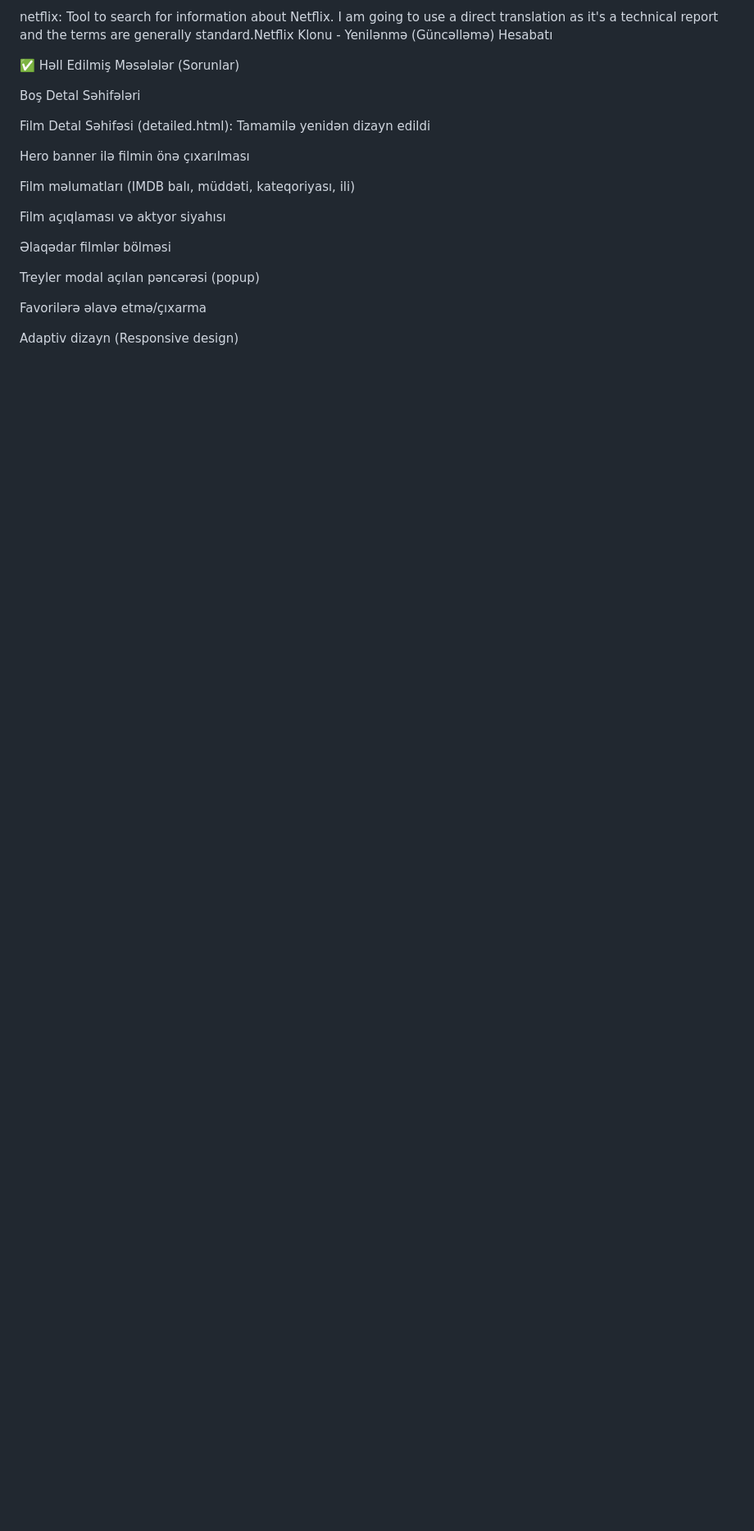
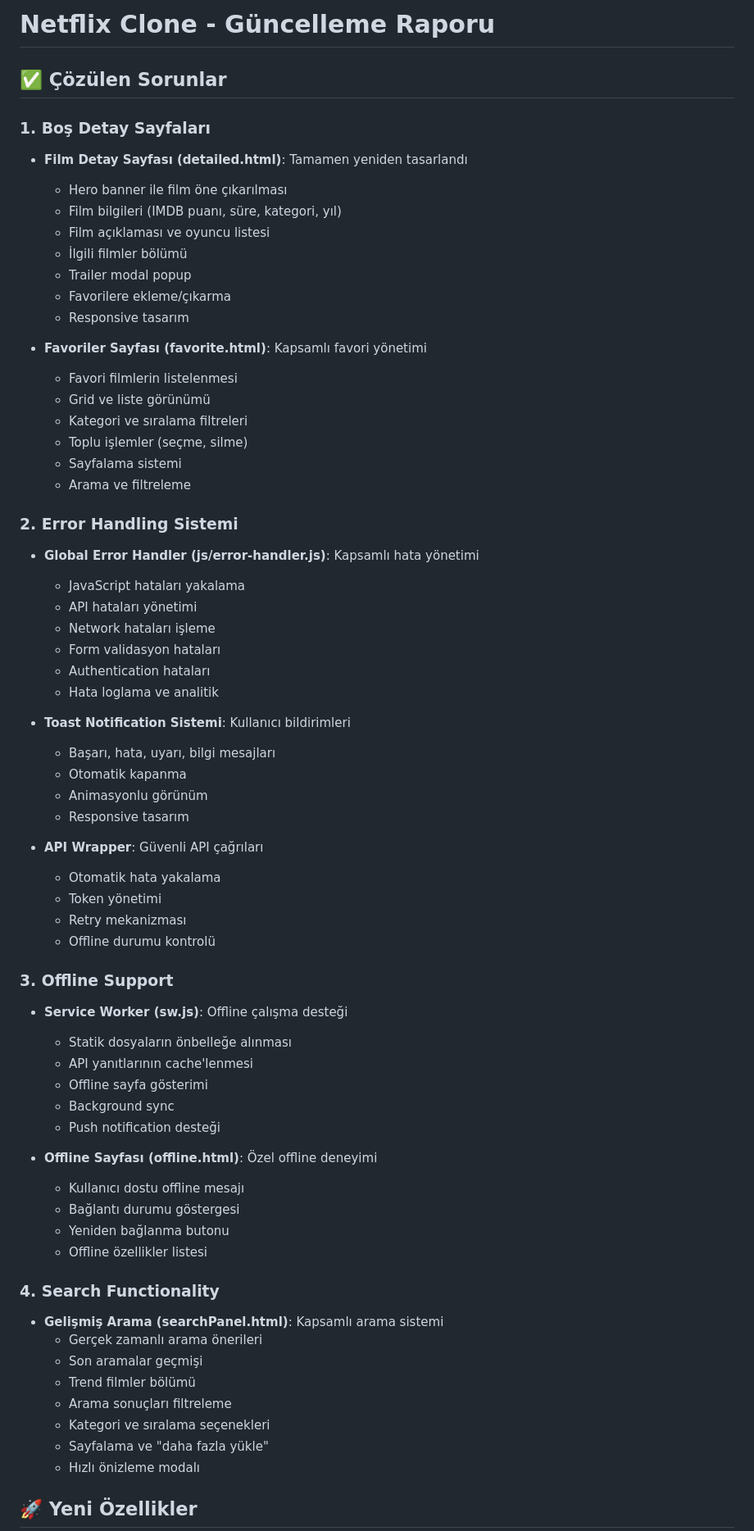
Before and after one commit to EsIbrahimli/Netflix-Clone, a Markdown page: README.md, the part around the change printed below. Shown: that part at 82% size. GitHub-like rendering; blank space fills up the shorter version.

```diff
--- a/README.md
+++ b/README.md
@@ -1,22 +1,69 @@
-netflix: Tool to search for information about Netflix. I am going to use a direct translation as it's a technical report and the terms are generally standard.Netflix Klonu - Yenilənmə (Güncəlləmə) Hesabatı
+# Netflix Clone - Güncelleme Raporu
 
-✅ Həll Edilmiş Məsələlər (Sorunlar)
+## ✅ Çözülen Sorunlar
 
-Boş Detal Səhifələri
+### 1. Boş Detay Sayfaları
+- **Film Detay Sayfası (detailed.html)**: Tamamen yeniden tasarlandı
+  - Hero banner ile film öne çıkarılması
+  - Film bilgileri (IMDB puanı, süre, kategori, yıl)
+  - Film açıklaması ve oyuncu listesi
+  - İlgili filmler bölümü
+  - Trailer modal popup
+  - Favorilere ekleme/çıkarma
+  - Responsive tasarım
 
-Film Detal Səhifəsi (detailed.html): Tamamilə yenidən dizayn edildi
+- **Favoriler Sayfası (favorite.html)**: Kapsamlı favori yönetimi
+  - Favori filmlerin listelenmesi
+  - Grid ve liste görünümü
+  - Kategori ve sıralama filtreleri
+  - Toplu işlemler (seçme, silme)
+  - Sayfalama sistemi
+  - Arama ve filtreleme
 
-Hero banner ilə filmin önə çıxarılması
+### 2. Error Handling Sistemi
+- **Global Error Handler (js/error-handler.js)**: Kapsamlı hata yönetimi
+  - JavaScript hataları yakalama
+  - API hataları yönetimi
+  - Network hataları işleme
+  - Form validasyon hataları
+  - Authentication hataları
+  - Hata loglama ve analitik
 
-Film məlumatları (IMDB balı, müddəti, kateqoriyası, ili)
+- **Toast Notification Sistemi**: Kullanıcı bildirimleri
+  - Başarı, hata, uyarı, bilgi mesajları
+  - Otomatik kapanma
+  - Animasyonlu görünüm
+  - Responsive tasarım
 
-Film açıqlaması və aktyor siyahısı
+- **API Wrapper**: Güvenli API çağrıları
+  - Otomatik hata yakalama
+  - Token yönetimi
+  - Retry mekanizması
+  - Offline durumu kontrolü
 
-Əlaqədar filmlər bölməsi
+### 3. Offline Support
+- **Service Worker (sw.js)**: Offline çalışma desteği
+  - Statik dosyaların önbelleğe alınması
+  - API yanıtlarının cache'lenmesi
+  - Offline sayfa gösterimi
+  - Background sync
+  - Push notification desteği
 
-Treyler modal açılan pəncərəsi (popup)
+- **Offline Sayfası (offline.html)**: Özel offline deneyimi
+  - Kullanıcı dostu offline mesajı
+  - Bağlantı durumu göstergesi
+  - Yeniden bağlanma butonu
+  - Offline özellikler listesi
 
-Favorilərə əlavə etmə/çıxarma
+### 4. Search Functionality
+- **Gelişmiş Arama (searchPanel.html)**: Kapsamlı arama sistemi
+  - Gerçek zamanlı arama önerileri
+  - Son aramalar geçmişi
+  - Trend filmler bölümü
+  - Arama sonuçları filtreleme
+  - Kategori ve sıralama seçenekleri
+  - Sayfalama ve "daha fazla yükle"
+  - Hızlı önizleme modalı
 
-Adaptiv dizayn (Responsive design)
+## 🚀 Yeni Özellikler
 
```
Also changed, not shown: other parts of README.md (+103 -238 lines).
